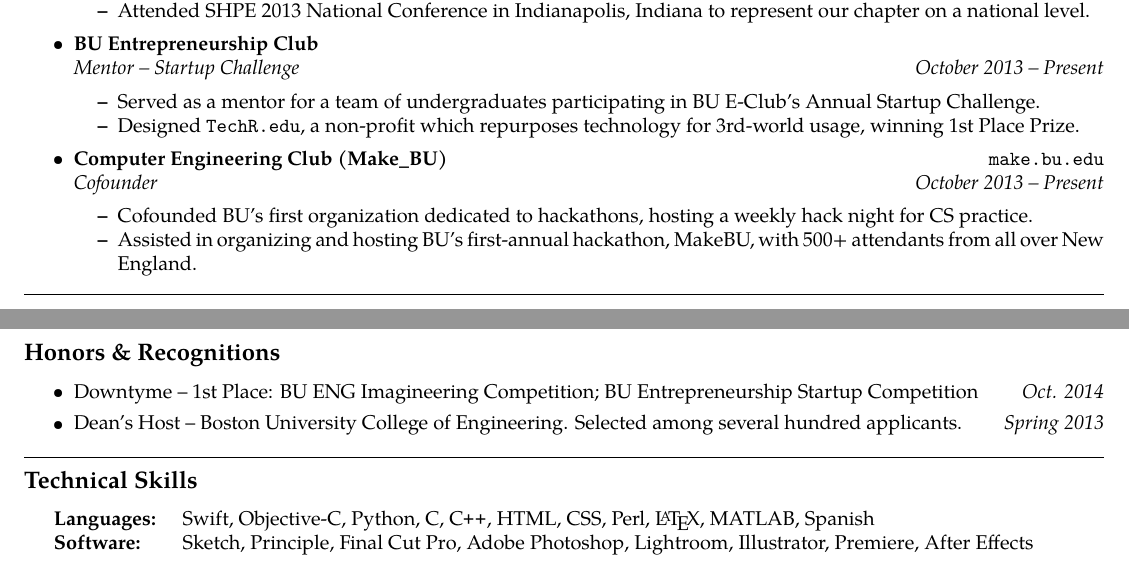
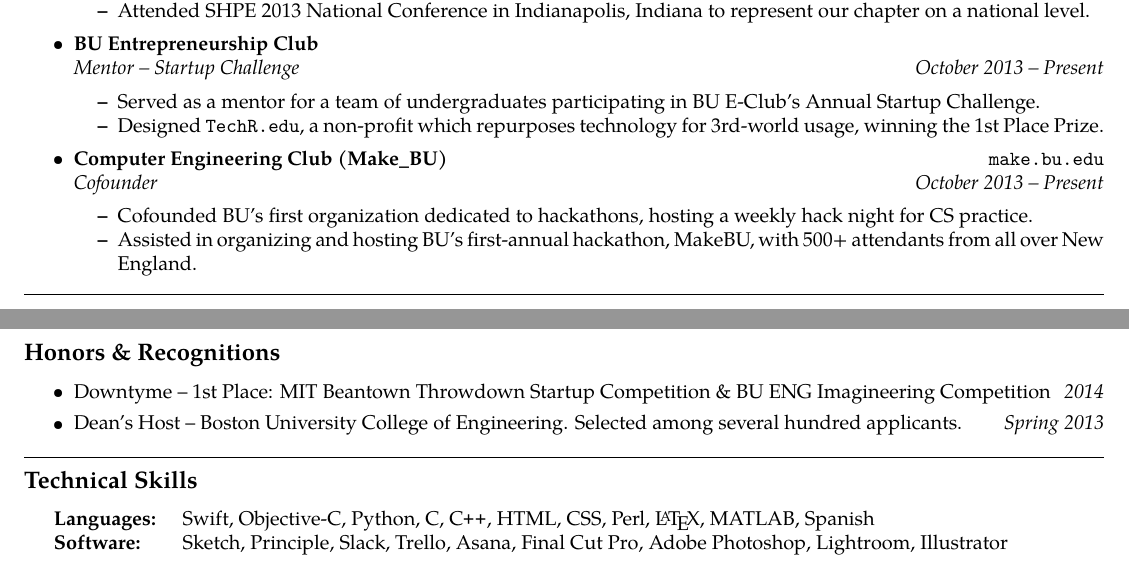
Before and after one commit to barronlroth/resume, a LaTeX CV (BarronRoth-Resume.tex): two parts of pages 1 and 2 of 2, joined at a grey line, cut so that both start at the same text. Compiled offline with pdfLaTeX.

Commit message:
fix skills

```diff
--- a/BarronRoth-Resume.tex
+++ b/BarronRoth-Resume.tex
@@ -214,7 +214,7 @@
 	{\emph{October 2013 -- Present}}
 	\begin{itemize*}
 		\item Served as a mentor for a team of undergraduates participating in BU E-Club's Annual Startup Challenge.
-		\item Designed \texttt{TechR.edu}, a non-profit which repurposes technology for 3rd-world usage, winning 1st Place Prize.
+		\item Designed \texttt{TechR.edu}, a non-profit which repurposes technology for 3rd-world usage, winning the 1st Place Prize.
 	\end{itemize*}
 
 
@@ -244,8 +244,8 @@
 
 	\item
 	\headerrow
-	{Downtyme -- 1st Place: BU ENG Imagineering Competition; BU Entrepreneurship Startup Competition}
-	{\emph{Oct. 2014}}
+	{Downtyme -- 1st Place: MIT Beantown Throwdown Startup Competition \& BU ENG Imagineering Competition}
+	{\emph{2014}}
 
 	\item
 	\headerrow
@@ -268,7 +268,7 @@
 		\item [\itab{Languages:}]
 		\tab{Swift, Objective-C, Python, C, \CPP, HTML, CSS, Perl, \LaTeX, MATLAB, Spanish}
 		\item [\itab{Software:}]
-		\tab{Sketch, Principle, Final Cut Pro, Adobe Photoshop, Lightroom, Illustrator, Premiere, After Effects}
+		\tab{Sketch, Principle, Slack, Trello, Asana, Final Cut Pro, Adobe Photoshop, Lightroom, Illustrator}
 	\end{description*}
 \end{indentsection}
 
```
Also changed, not shown: BarronRoth-Resume.pdf, 2 other files.
